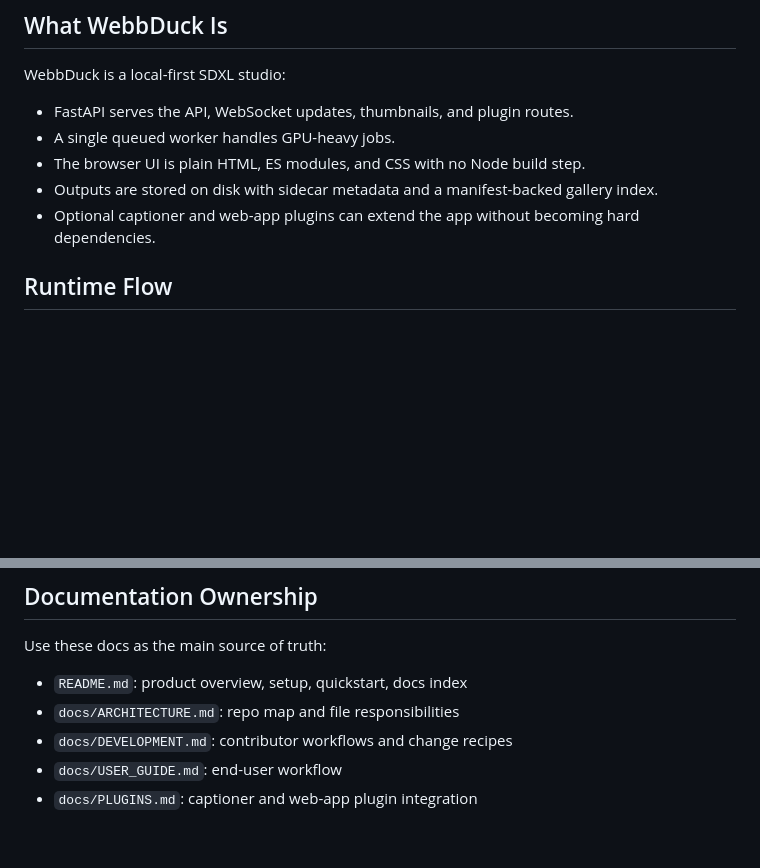
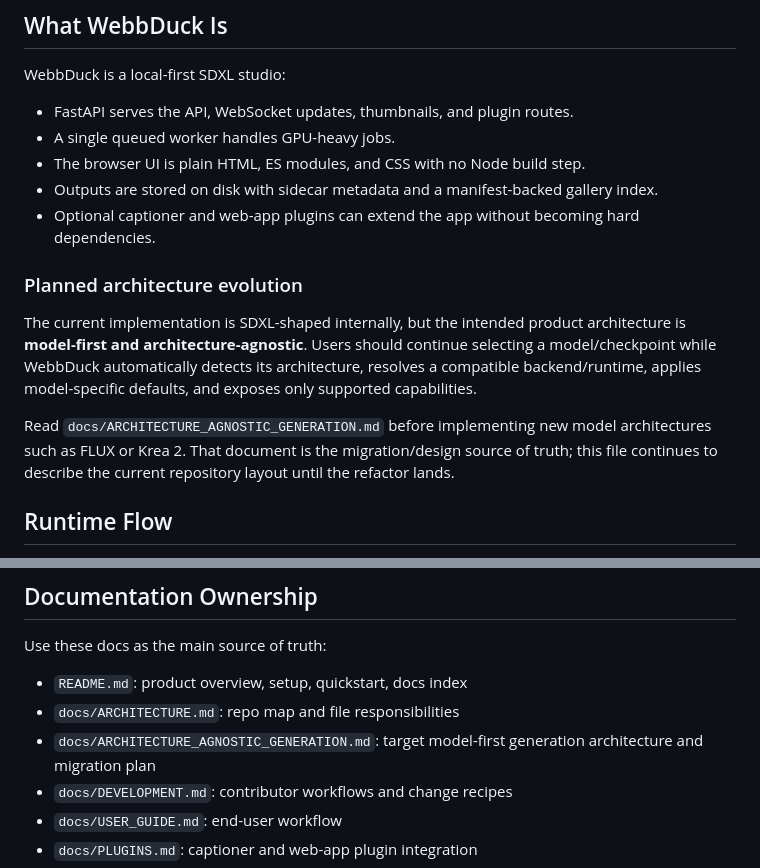
Before and after one commit to Duckieray/WebbDuck, a Markdown page: docs/ARCHITECTURE.md, 2 parts joined by grey strips. Drawn GitHub-style; blank space fills up the shorter version.

Commit message:
docs: link architecture-agnostic generation plan

```diff
--- a/docs/ARCHITECTURE.md
+++ b/docs/ARCHITECTURE.md
@@ -11,6 +11,12 @@ WebbDuck is a local-first SDXL studio:
 - The browser UI is plain HTML, ES modules, and CSS with no Node build step.
 - Outputs are stored on disk with sidecar metadata and a manifest-backed gallery index.
 - Optional captioner and web-app plugins can extend the app without becoming hard dependencies.
+
+### Planned architecture evolution
+
+The current implementation is SDXL-shaped internally, but the intended product architecture is **model-first and architecture-agnostic**. Users should continue selecting a model/checkpoint while WebbDuck automatically detects its architecture, resolves a compatible backend/runtime, applies model-specific defaults, and exposes only supported capabilities.
+
+Read `docs/ARCHITECTURE_AGNOSTIC_GENERATION.md` before implementing new model architectures such as FLUX or Krea 2. That document is the migration/design source of truth; this file continues to describe the current repository layout until the refactor lands.
 
 ## Runtime Flow
 
@@ -137,6 +143,7 @@ Use these docs as the main source of truth:
 
 - `README.md`: product overview, setup, quickstart, docs index
 - `docs/ARCHITECTURE.md`: repo map and file responsibilities
+- `docs/ARCHITECTURE_AGNOSTIC_GENERATION.md`: target model-first generation architecture and migration plan
 - `docs/DEVELOPMENT.md`: contributor workflows and change recipes
 - `docs/USER_GUIDE.md`: end-user workflow
 - `docs/PLUGINS.md`: captioner and web-app plugin integration
```
